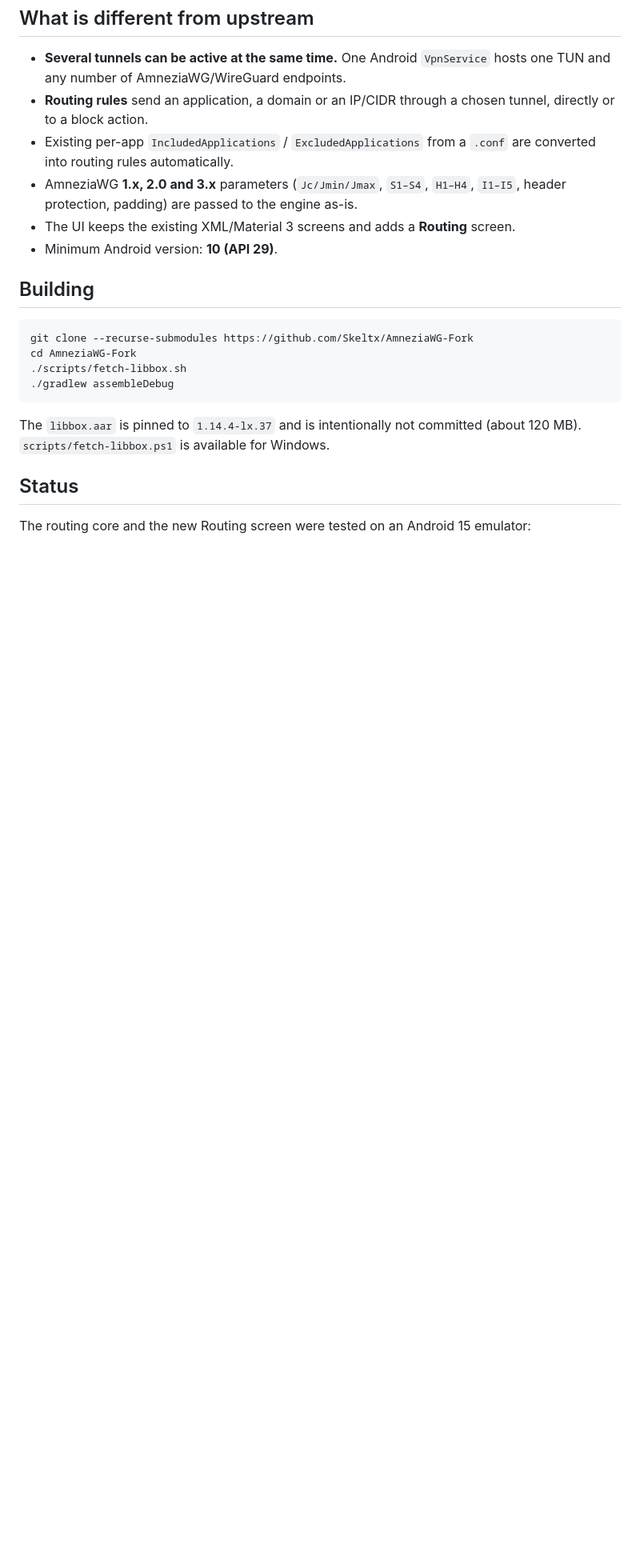
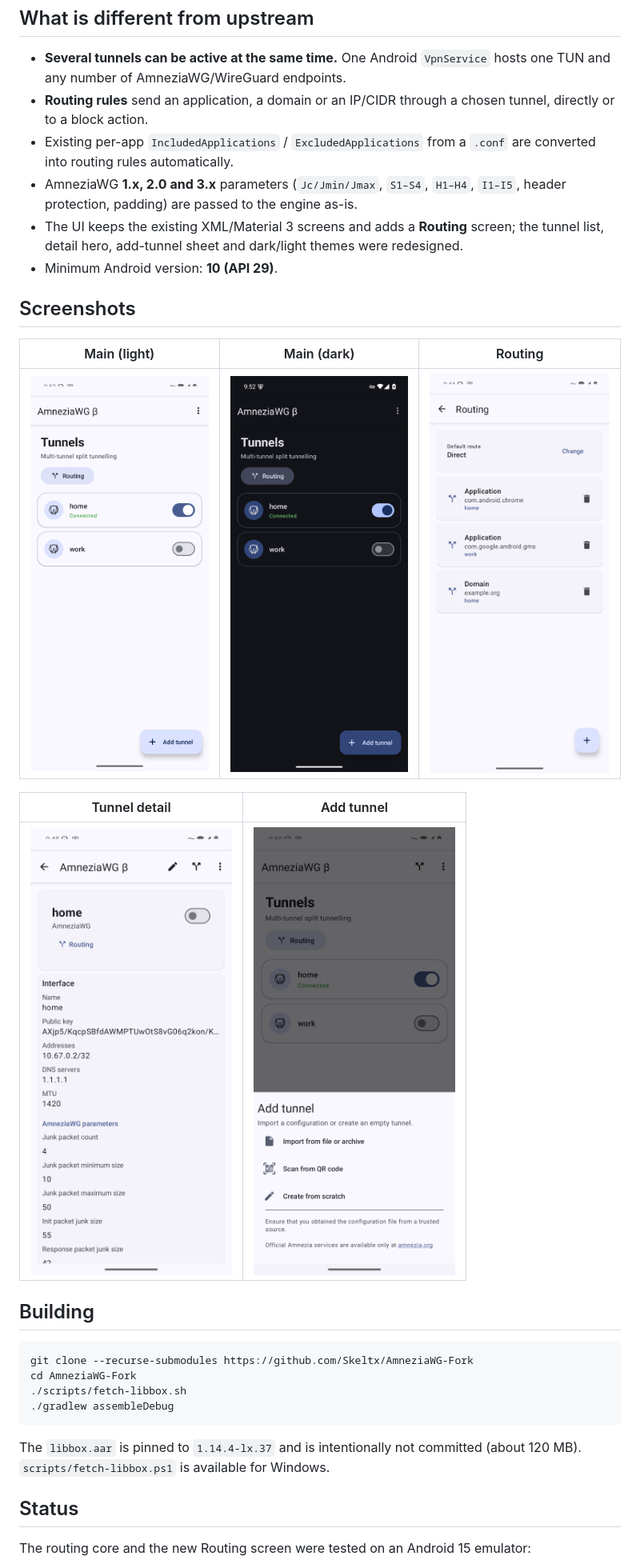
Before and after one commit to Skeltx/AmneziaWG-Fork, a Markdown page: README.md, the part around the change. Shown at 80% size. Drawn GitHub-style; pictures changed too: docs/screens/add-tunnel.png (added), docs/screens/main-dark.png (added), docs/screens/main-light.png (added); blank space fills up the shorter version.

Commit message:
docs: add UI screenshots

```diff
--- a/README.md
+++ b/README.md
@@ -13,8 +13,19 @@ Android GUI for [AmneziaWG](https://amnezia.org/learn-more/31_amneziawg) with a
   into routing rules automatically.
 - AmneziaWG **1.x, 2.0 and 3.x** parameters (`Jc/Jmin/Jmax`, `S1–S4`, `H1–H4`, `I1–I5`, header
   protection, padding) are passed to the engine as-is.
-- The UI keeps the existing XML/Material 3 screens and adds a **Routing** screen.
+- The UI keeps the existing XML/Material 3 screens and adds a **Routing** screen; the tunnel
+  list, detail hero, add-tunnel sheet and dark/light themes were redesigned.
 - Minimum Android version: **10 (API 29)**.
+
+## Screenshots
+
+| Main (light) | Main (dark) | Routing |
+|---|---|---|
+| ![Main light](docs/screens/main-light.png) | ![Main dark](docs/screens/main-dark.png) | ![Routing](docs/screens/routing.png) |
+
+| Tunnel detail | Add tunnel |
+|---|---|
+| ![Detail](docs/screens/tunnel-detail.png) | ![Add tunnel](docs/screens/add-tunnel.png) |
 
 ## Building
 
```
